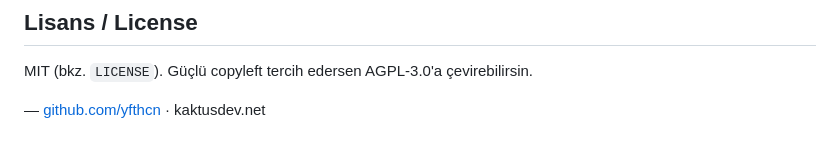
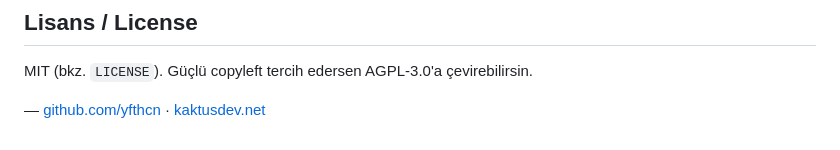
Before and after one commit to yfthcn/wifi-qr, a Markdown page: README.md, the part around the change. Drawn GitHub-style.

Commit message:
docs: kaktusdev.net linkini tıklanabilir yap

```diff
--- a/README.md
+++ b/README.md
@@ -75,4 +75,4 @@ Modern tarayıcıların hepsi (Chrome, Firefox, Safari, Edge). Clipboard API olm
 
 MIT (bkz. `LICENSE`). Güçlü copyleft tercih edersen AGPL-3.0'a çevirebilirsin.
 
-— [github.com/yfthcn](https://github.com/yfthcn) · kaktusdev.net
+— [github.com/yfthcn](https://github.com/yfthcn) · [kaktusdev.net](https://kaktusdev.net)
```
